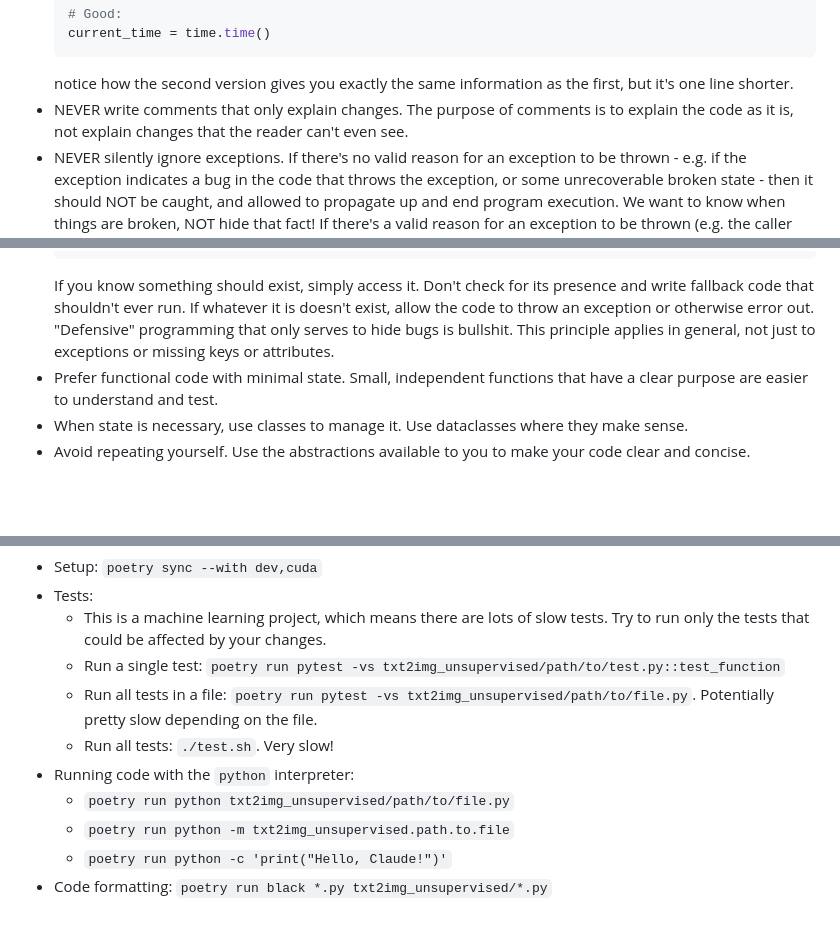
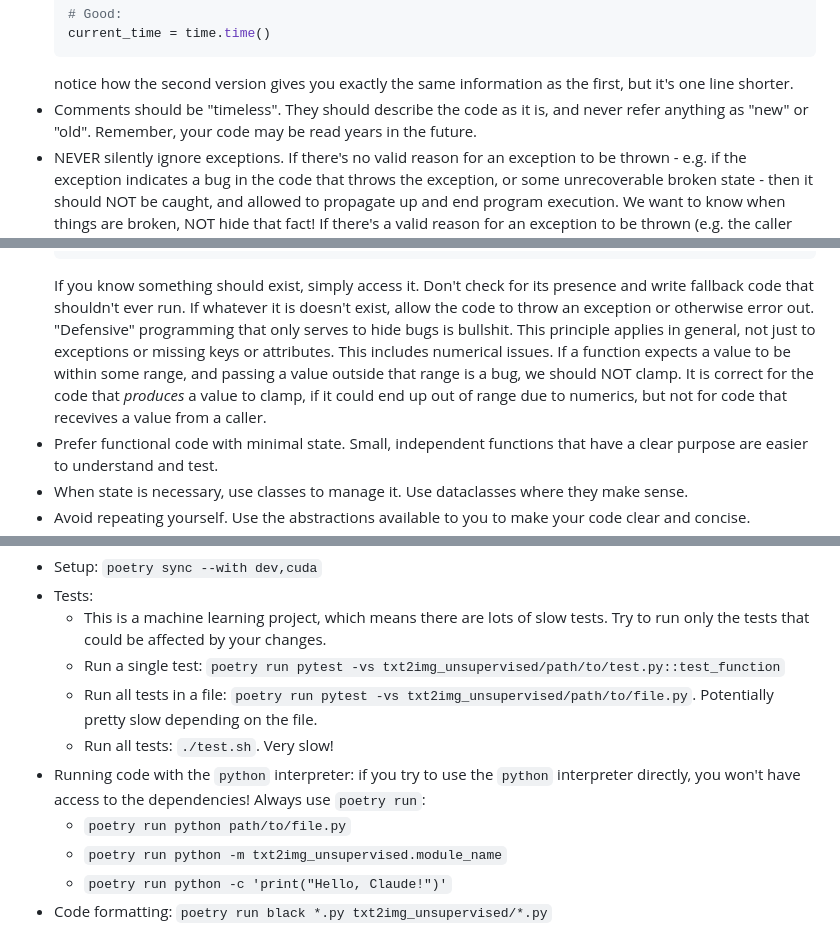
Before and after one commit to enolan/txt2img-unsupervised, a Markdown page: CLAUDE.md, 3 parts joined by grey strips. Drawn GitHub-style; blank space fills up the shorter version.

````diff
--- a/CLAUDE.md
+++ b/CLAUDE.md
@@ -50,8 +50,8 @@ model that generates embeddings is a spherical flow matching model with optimal
   ```
   notice how the second version gives you exactly the same information as the first, but it's one
   line shorter.
-- NEVER write comments that only explain changes. The purpose of comments is to explain the code as
-  it is, not explain changes that the reader can't even see.
+- Comments should be "timeless". They should describe the code as it is, and never refer anything
+  as "new" or "old". Remember, your code may be read years in the future.
 - NEVER silently ignore exceptions. If there's no valid reason for an exception to be thrown - e.g.
   if the exception indicates a bug in the code that throws the exception, or some unrecoverable
   broken state - then it should NOT be caught, and allowed to propagate up and end program
@@ -78,6 +78,10 @@ model that generates embeddings is a spherical flow matching model with optimal
   fallback code that shouldn't ever run. If whatever it is doesn't exist, allow the code to throw
   an exception or otherwise error out. "Defensive" programming that only serves to hide bugs is
   bullshit. This principle applies in general, not just to exceptions or missing keys or attributes.
+  This includes numerical issues. If a function expects a value to be within some range, and passing
+  a value outside that range is a bug, we should NOT clamp. It is correct for the code that
+  *produces* a value to clamp, if it could end up out of range due to numerics, but not for code
+  that recevives a value from a caller.
 - Prefer functional code with minimal state. Small, independent functions that have a clear purpose
   are easier to understand and test.
 - When state is necessary, use classes to manage it. Use dataclasses where they make sense.
@@ -153,9 +157,10 @@ This list is incomplete. Remind me to expand it if we're looking at things not l
   - Run all tests in a file: `poetry run pytest -vs txt2img_unsupervised/path/to/file.py`.
     Potentially pretty slow depending on the file.
   - Run all tests: `./test.sh`. Very slow!
-- Running code with the `python` interpreter:
-  - `poetry run python txt2img_unsupervised/path/to/file.py`
-  - `poetry run python -m txt2img_unsupervised.path.to.file`
+- Running code with the `python` interpreter: if you try to use the `python` interpreter directly,
+  you won't have access to the dependencies! Always use `poetry run`:
+  - `poetry run python path/to/file.py`
+  - `poetry run python -m txt2img_unsupervised.module_name`
   - `poetry run python -c 'print("Hello, Claude!")'`
 - Code formatting: `poetry run black *.py txt2img_unsupervised/*.py`
 
````
